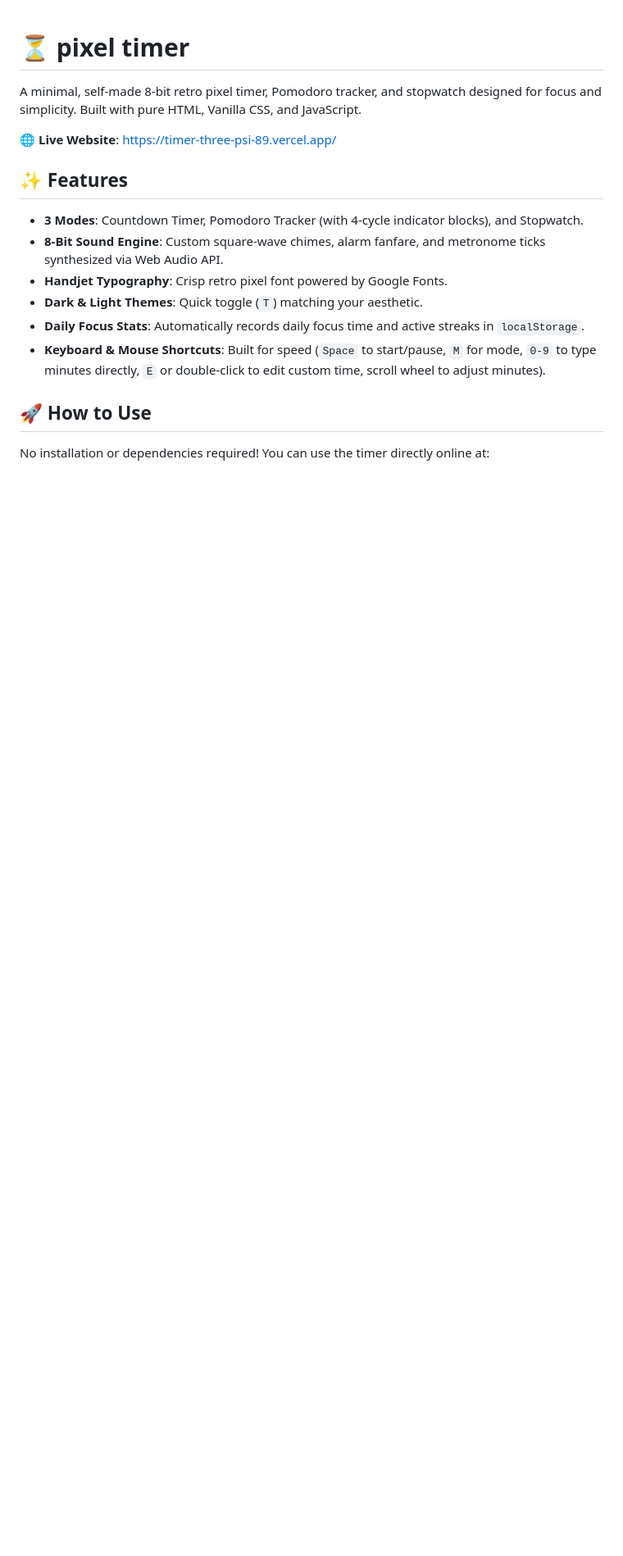
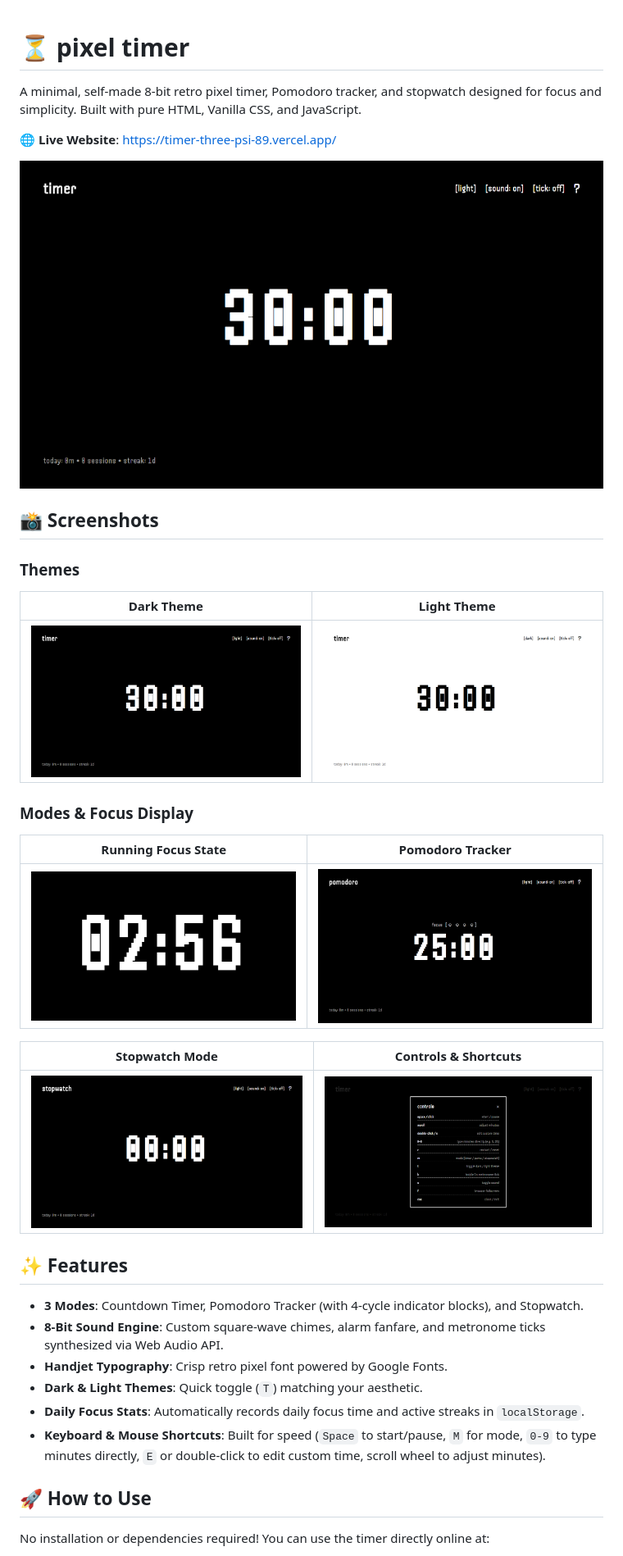
Before and after one commit to aryankun27-a11y/timer, a Markdown page: README.md, the part around the change. Shown at 82% size. Rendered like a GitHub page; pictures changed too: screenshots/light-mode.png (added), screenshots/pomodoro-mode.png (added), screenshots/running-focus.png (added); blank space fills up the shorter version.

Commit message:
docs: add UI screenshots and preview gallery to README - Add screenshots for dark/light themes, running focus view, pomodoro, stopwatch, and controls dialog - Update README.md with side-by-side screenshot gallery

```diff
--- a/README.md
+++ b/README.md
@@ -3,6 +3,24 @@
 A minimal, self-made 8-bit retro pixel timer, Pomodoro tracker, and stopwatch designed for focus and simplicity. Built with pure HTML, Vanilla CSS, and JavaScript.
 
 🌐 **Live Website**: [https://timer-three-psi-89.vercel.app/](https://timer-three-psi-89.vercel.app/)
+
+![Pixel Timer Hero Preview](screenshots/timer-mode.png)
+
+## 📸 Screenshots
+
+### Themes
+| Dark Theme | Light Theme |
+| :---: | :---: |
+| ![Dark Theme](screenshots/timer-mode.png) | ![Light Theme](screenshots/light-mode.png) |
+
+### Modes & Focus Display
+| Running Focus State | Pomodoro Tracker |
+| :---: | :---: |
+| ![Running Focus State](screenshots/running-focus.png) | ![Pomodoro Tracker](screenshots/pomodoro-mode.png) |
+
+| Stopwatch Mode | Controls & Shortcuts |
+| :---: | :---: |
+| ![Stopwatch Mode](screenshots/stopwatch-mode.png) | ![Controls Dialog](screenshots/shortcuts-dialog.png) |
 
 ## ✨ Features
 
```
